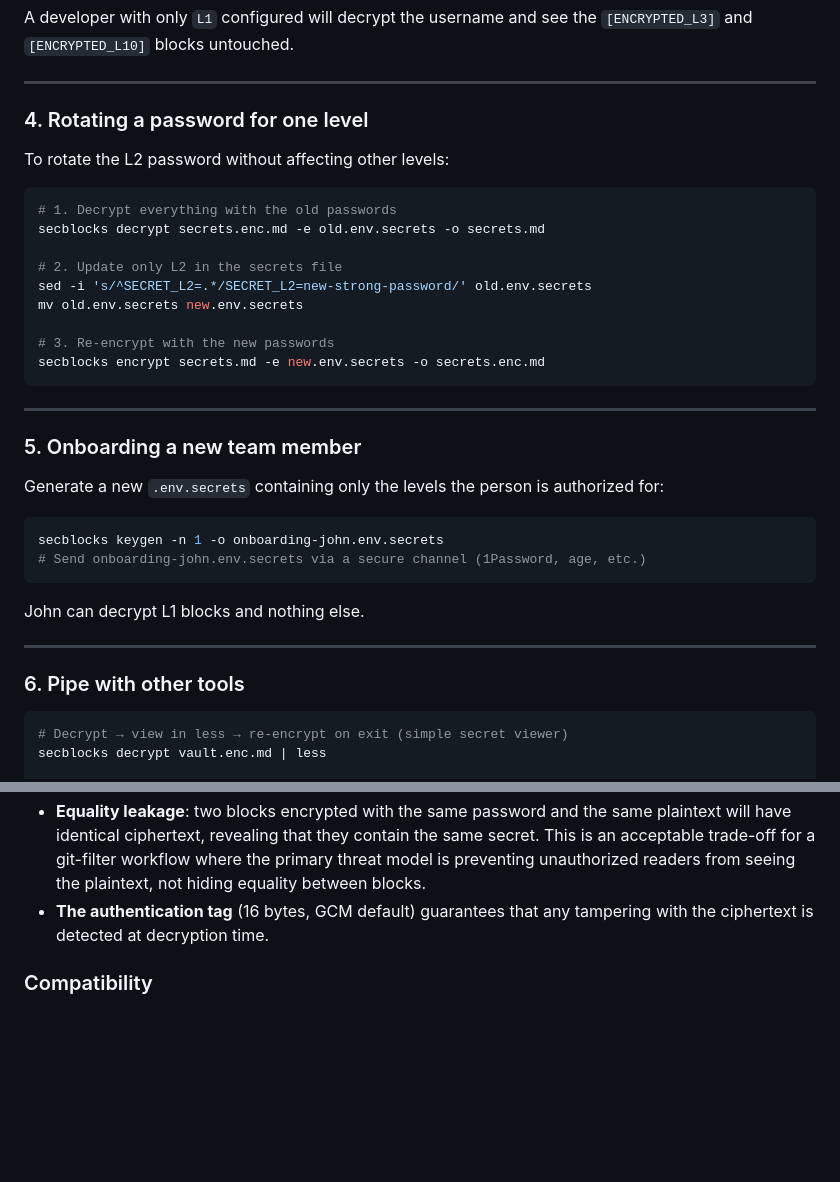
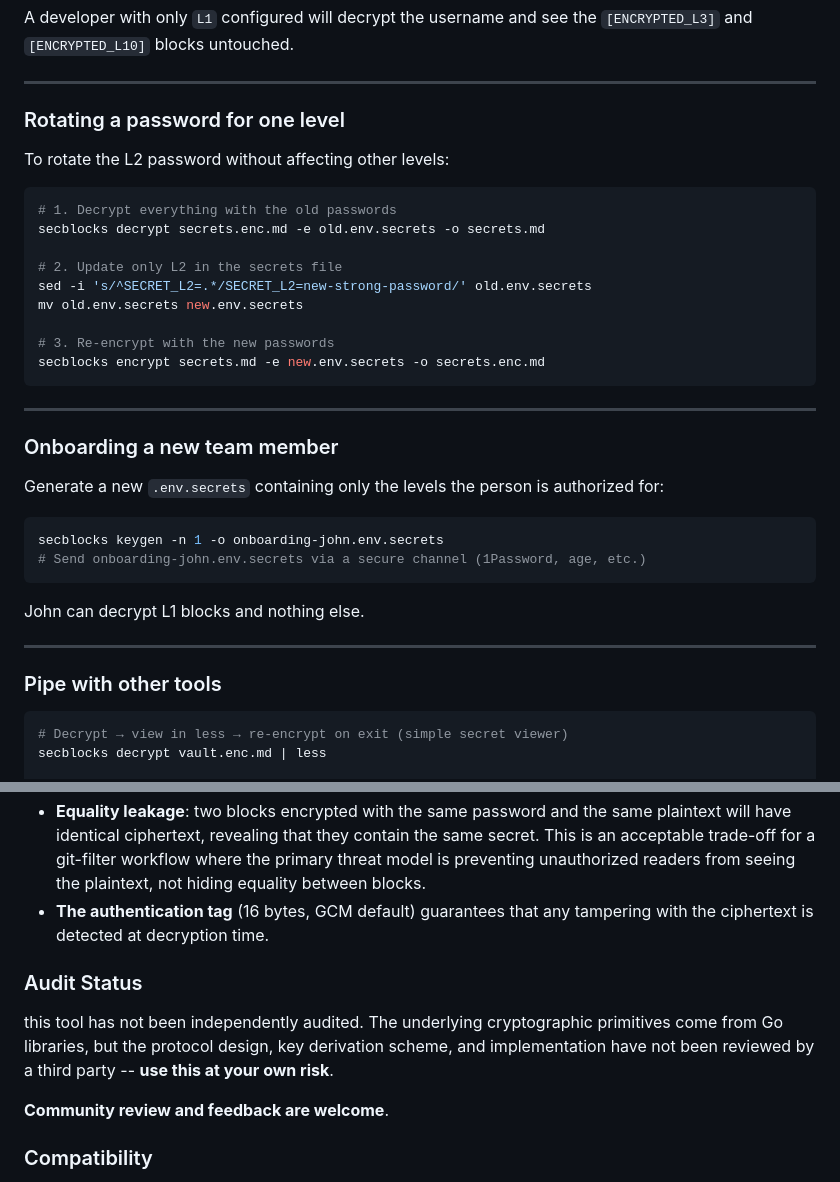
Before and after one commit to ricardojlrufino/SecBlocks, a Markdown page: README.md, 2 parts joined by grey strips. GitHub-like rendering; blank space fills up the shorter version.

````diff
--- a/README.md
+++ b/README.md
@@ -329,7 +284,7 @@ A developer with only `L1` configured will decrypt the username and see the `[EN
 
 ---
 
-### 4. Rotating a password for one level
+### Rotating a password for one level
 
 To rotate the L2 password without affecting other levels:
 
@@ -347,7 +302,7 @@ secblocks encrypt secrets.md -e new.env.secrets -o secrets.enc.md
 
 ---
 
-### 5. Onboarding a new team member
+### Onboarding a new team member
 
 Generate a new `.env.secrets` containing only the levels the person is authorized for:
 
@@ -360,7 +315,7 @@ John can decrypt L1 blocks and nothing else.
 
 ---
 
-### 6. Pipe with other tools
+### Pipe with other tools
 
 ```bash
 # Decrypt → view in less → re-encrypt on exit (simple secret viewer)
@@ -405,6 +360,11 @@ This means **the same plaintext encrypted with the same password always produces
 - **Equality leakage**: two blocks encrypted with the same password and the same plaintext will have identical ciphertext, revealing that they contain the same secret. This is an acceptable trade-off for a git-filter workflow where the primary threat model is preventing unauthorized readers from seeing the plaintext, not hiding equality between blocks.
 - **The authentication tag** (16 bytes, GCM default) guarantees that any tampering with the ciphertext is detected at decryption time.
 
+### Audit Status
+this tool has not been independently audited. The underlying cryptographic primitives come from Go libraries, but the protocol design, key derivation scheme, and implementation have not been reviewed by a third party -- **use this at your own risk**.
+
+**Community review and feedback are welcome**.
+
 ### Compatibility
 
 The binary wire format (`base64( salt | iv | ciphertext )`) is identical between the CLI and the Web UI. However, the Web UI generates a random salt and IV on each encryption, so files encrypted by the browser will differ in ciphertext from CLI-encrypted files for the same plaintext. Both sides can decrypt each other's output interchangeably — only the clean-filter idempotency guarantee requires the CLI's deterministic scheme.
````
Also changed, not shown: other parts of README.md (+6 -51 lines).
